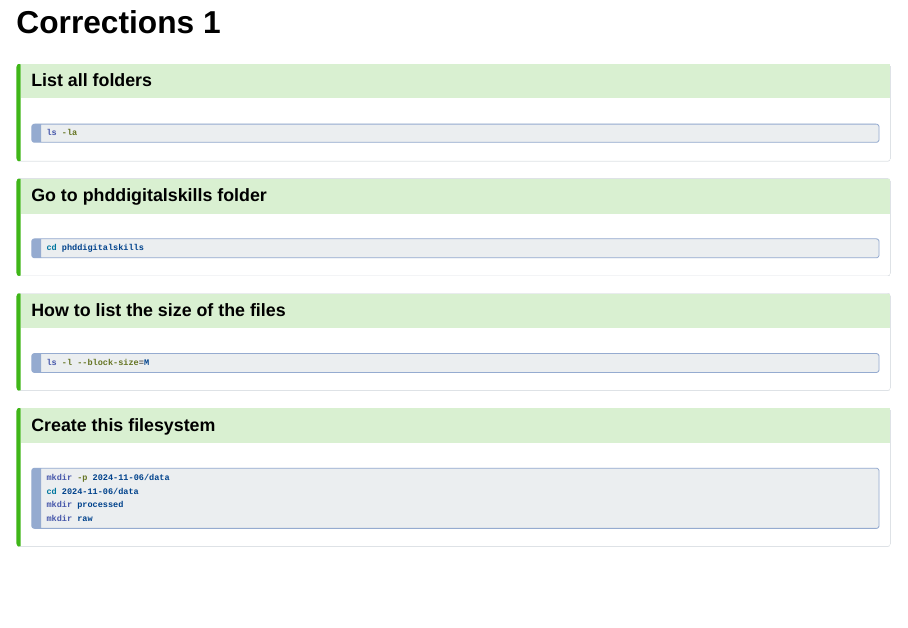
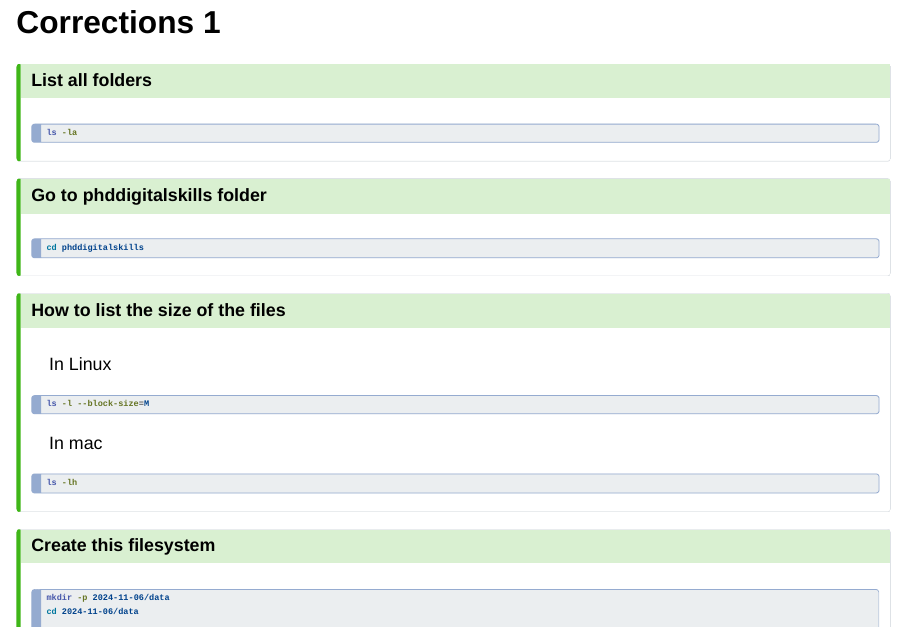
Before and after one commit to emilienschultz/phddigitalskills, a Quarto document (slides.qmd): page 26 of 93 before the commit and page 26 of 94 after it. Rendered offline with R 4.5, knitr and Pandoc in place of Quarto, with nearby package versions; drawn as Slidy slides in place of the format the file asks for.

Commit message:
add mac specificty

````diff
--- a/slides.qmd
+++ b/slides.qmd
@@ -284,8 +284,13 @@ cd phddigitalskills
 
 ::: {.callout-tip}
 ## How to list the size of the files
+In Linux
 ``` bash
 ls -l --block-size=M
+```
+In mac
+``` bash
+ls -lh
 ```
 :::
 
````
